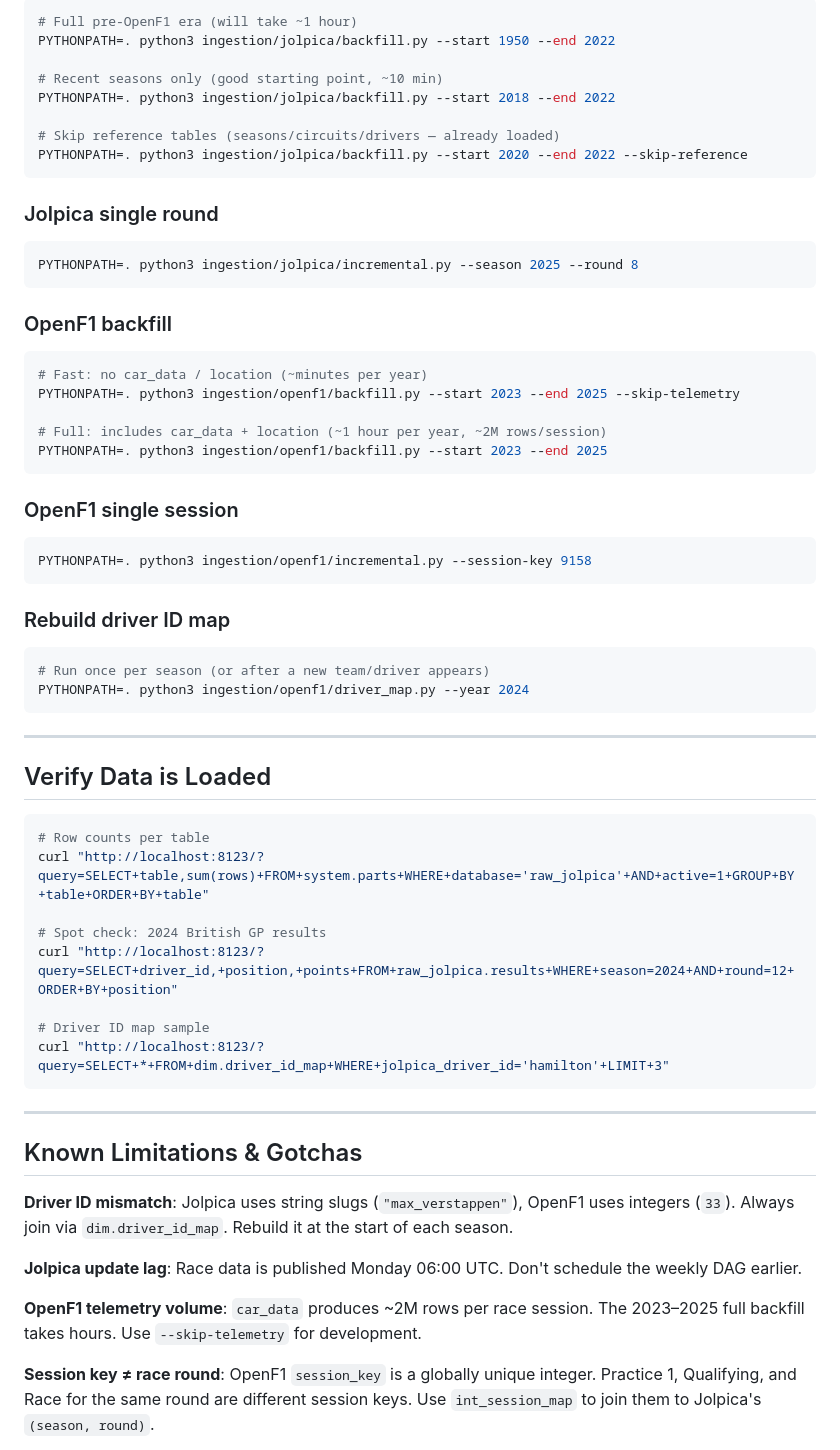
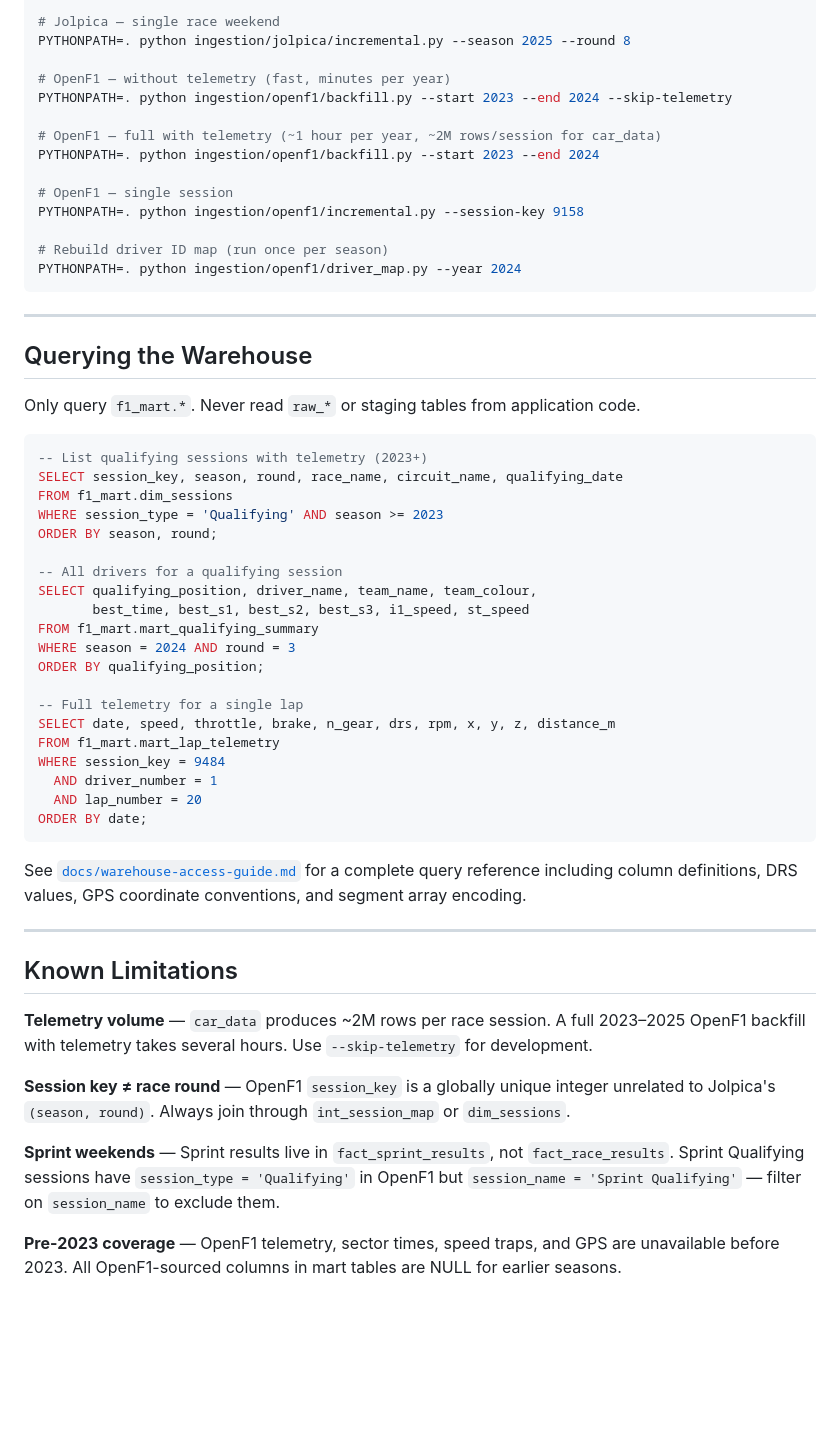
Before and after one commit to rajeevpaudel/Monocoque, a Markdown page: README.md, the part around one of its changes. GitHub-like rendering; blank space fills up the shorter version.

Commit message:
chore(readme): updated readme to have proper project structure

````diff
--- a/README.md
+++ b/README.md
@@ -280,68 +200,60 @@ Example config for `backfill_jolpica`:
 
-```bash
-# Full pre-OpenF1 era (will take ~1 hour)
-PYTHONPATH=. python3 ingestion/jolpica/backfill.py --start 1950 --end 2022
+# Jolpica — single race weekend
+PYTHONPATH=. python ingestion/jolpica/incremental.py --season 2025 --round 8
 
-# Recent seasons only (good starting point, ~10 min)
-PYTHONPATH=. python3 ingestion/jolpica/backfill.py --start 2018 --end 2022
+# OpenF1 — without telemetry (fast, minutes per year)
+PYTHONPATH=. python ingestion/openf1/backfill.py --start 2023 --end 2024 --skip-telemetry
 
-# Skip reference tables (seasons/circuits/drivers — already loaded)
-PYTHONPATH=. python3 ingestion/jolpica/backfill.py --start 2020 --end 2022 --skip-reference
-```
+# OpenF1 — full with telemetry (~1 hour per year, ~2M rows/session for car_data)
+PYTHONPATH=. python ingestion/openf1/backfill.py --start 2023 --end 2024
 
-### Jolpica single round
+# OpenF1 — single session
+PYTHONPATH=. python ingestion/openf1/incremental.py --session-key 9158
 
-```bash
-PYTHONPATH=. python3 ingestion/jolpica/incremental.py --season 2025 --round 8
-```
-
-### OpenF1 backfill
-
-```bash
-# Fast: no car_data / location (~minutes per year)
-PYTHONPATH=. python3 ingestion/openf1/backfill.py --start 2023 --end 2025 --skip-telemetry
-
-# Full: includes car_data + location (~1 hour per year, ~2M rows/session)
-PYTHONPATH=. python3 ingestion/openf1/backfill.py --start 2023 --end 2025
-```
-
-### OpenF1 single session
-
-```bash
-PYTHONPATH=. python3 ingestion/openf1/incremental.py --session-key 9158
-```
-
-### Rebuild driver ID map
-
-```bash
-# Run once per season (or after a new team/driver appears)
-PYTHONPATH=. python3 ingestion/openf1/driver_map.py --year 2024
+# Rebuild driver ID map (run once per season)
+PYTHONPATH=. python ingestion/openf1/driver_map.py --year 2024
 ```
 
 ---
 
-## Verify Data is Loaded
+## Querying the Warehouse
 
-```bash
-# Row counts per table
-curl "http://localhost:8123/?query=SELECT+table,sum(rows)+FROM+system.parts+WHERE+database='raw_jolpica'+AND+active=1+GROUP+BY+table+ORDER+BY+table"
+Only query `f1_mart.*`. Never read `raw_*` or staging tables from application code.
 
-# Spot check: 2024 British GP results
-curl "http://localhost:8123/?query=SELECT+driver_id,+position,+points+FROM+raw_jolpica.results+WHERE+season=2024+AND+round=12+ORDER+BY+position"
+```sql
+-- List qualifying sessions with telemetry (2023+)
+SELECT session_key, season, round, race_name, circuit_name, qualifying_date
+FROM f1_mart.dim_sessions
+WHERE session_type = 'Qualifying' AND season >= 2023
+ORDER BY season, round;
 
-# Driver ID map sample
-curl "http://localhost:8123/?query=SELECT+*+FROM+dim.driver_id_map+WHERE+jolpica_driver_id='hamilton'+LIMIT+3"
+-- All drivers for a qualifying session
+SELECT qualifying_position, driver_name, team_name, team_colour,
+       best_time, best_s1, best_s2, best_s3, i1_speed, st_speed
+FROM f1_mart.mart_qualifying_summary
+WHERE season = 2024 AND round = 3
+ORDER BY qualifying_position;
+
+-- Full telemetry for a single lap
+SELECT date, speed, throttle, brake, n_gear, drs, rpm, x, y, z, distance_m
+FROM f1_mart.mart_lap_telemetry
+WHERE session_key = 9484
+  AND driver_number = 1
+  AND lap_number = 20
+ORDER BY date;
 ```
+
+See [`docs/warehouse-access-guide.md`](docs/warehouse-access-guide.md) for a complete query reference including column definitions, DRS values, GPS coordinate conventions, and segment array encoding.
 
 ---
 
-## Known Limitations & Gotchas
+## Known Limitations
 
-**Driver ID mismatch**: Jolpica uses string slugs (`"max_verstappen"`), OpenF1 uses integers (`33`). Always join via `dim.driver_id_map`. Rebuild it at the start of each season.
+**Telemetry volume** — `car_data` produces ~2M rows per race session. A full 2023–2025 OpenF1 backfill with telemetry takes several hours. Use `--skip-telemetry` for development.
 
-**Jolpica update lag**: Race data is published Monday 06:00 UTC. Don't schedule the weekly DAG earlier.
+**Session key ≠ race round** — OpenF1 `session_key` is a globally unique integer unrelated to Jolpica's `(season, round)`. Always join through `int_session_map` or `dim_sessions`.
 
-**OpenF1 telemetry volume**: `car_data` produces ~2M rows per race session. The 2023–2025 full backfill takes hours. Use `--skip-telemetry` for development.
+**Sprint weekends** — Sprint results live in `fact_sprint_results`, not `fact_race_results`. Sprint Qualifying sessions have `session_type = 'Qualifying'` in OpenF1 but `session_name = 'Sprint Qualifying'` — filter on `session_name` to exclude them.
 
-**Session key ≠ race round**: OpenF1 `session_key` is a globally unique integer. Practice 1, Qualifying, and Race for the same round are different session keys. Use `int_session_map` to join them to Jolpica's `(season, round)`.
+**Pre-2023 coverage** — OpenF1 telemetry, sector times, speed traps, and GPS are unavailable before 2023. All OpenF1-sourced columns in mart tables are NULL for earlier seasons.
 
````
Also changed, not shown: other parts of README.md (+136 -257 lines).
